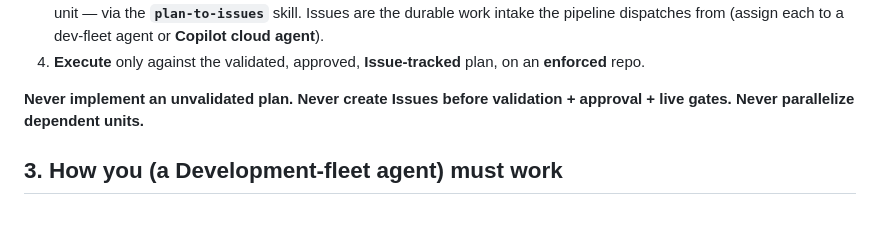
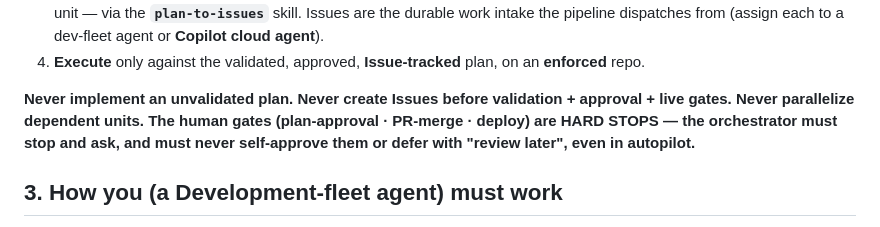
Before and after one commit to ozgurkarahan/agentic-sdlc-demo, a Markdown page: harness/AGENTS.md, the part around the change. GitHub-like rendering.

```diff
--- a/harness/AGENTS.md
+++ b/harness/AGENTS.md
@@ -36,7 +36,9 @@ a small REST API service. Replace with the target repo's real service.]`
 4. **Execute** only against the validated, approved, **Issue-tracked** plan, on an **enforced** repo.
 
 **Never implement an unvalidated plan. Never create Issues before validation + approval + live gates.
-Never parallelize dependent units.**
+Never parallelize dependent units. The human gates (plan-approval · PR-merge · deploy) are HARD STOPS —
+the orchestrator must stop and ask, and must never self-approve them or defer with "review later", even
+in autopilot.**
 
 ## 3. How you (a Development-fleet agent) must work
 
```
Also changed, not shown: harness/agents/orchestrator.agent.md (+39 -6 lines).
